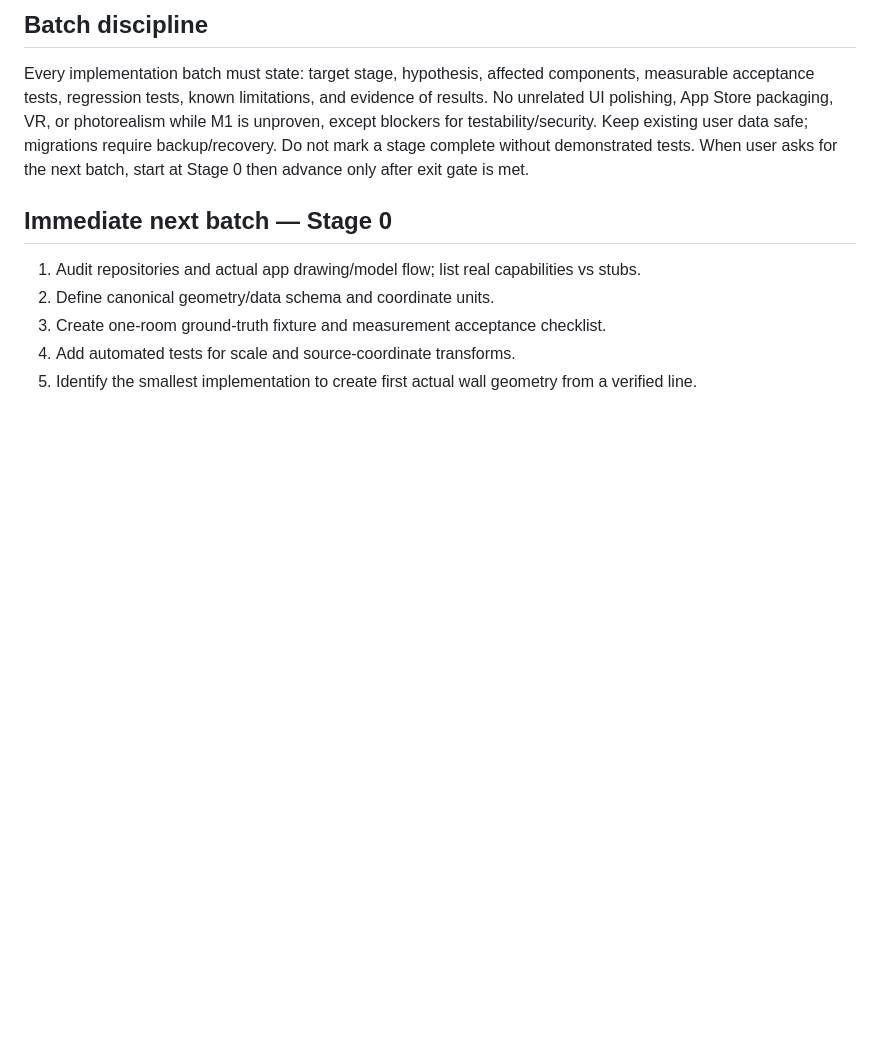
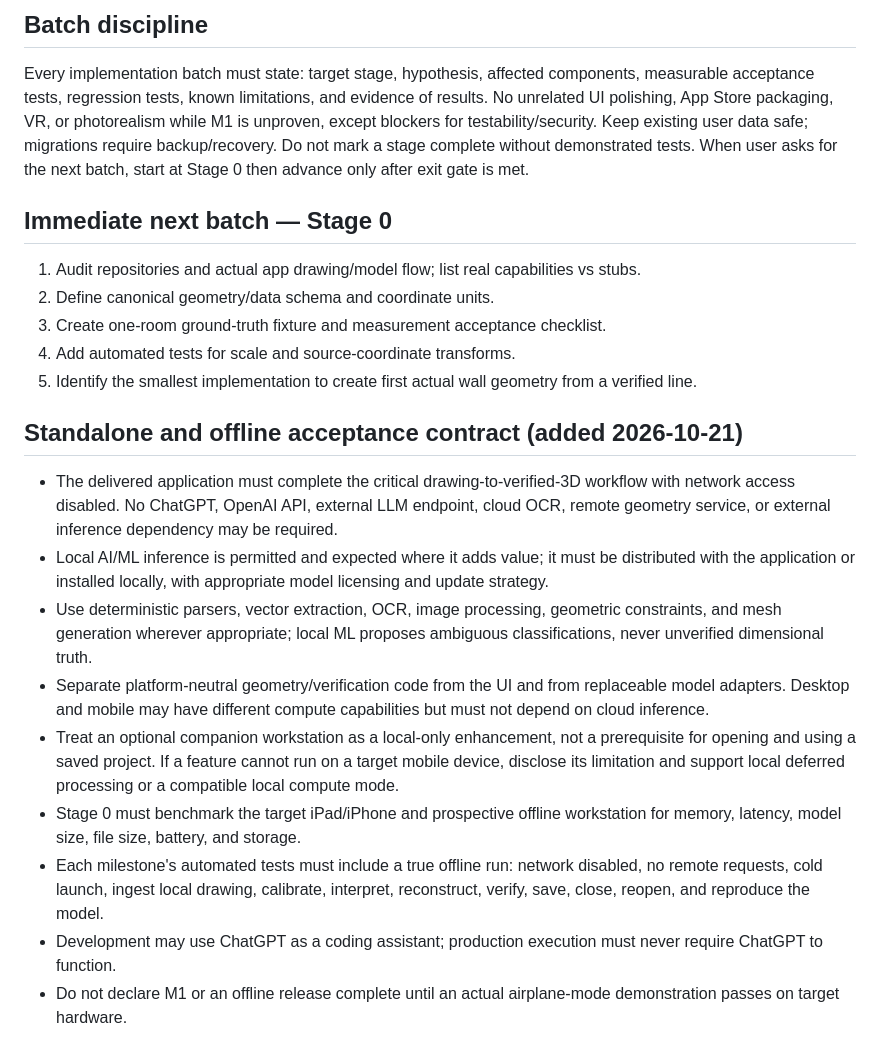
Before and after one commit to joelesquenazi-tech/construction-ai-app, a Markdown page: docs/ENGINEERING_MASTER_PLAN.md, the part around the change. Rendered like a GitHub page; blank space fills up the shorter version.

Commit message:
Make fully standalone offline execution a mandatory engineering acceptance gate

```diff
--- a/docs/ENGINEERING_MASTER_PLAN.md
+++ b/docs/ENGINEERING_MASTER_PLAN.md
@@ -100,3 +100,14 @@ When user asks for the next batch, start at Stage 0 then advance only after exit
 3. Create one-room ground-truth fixture and measurement acceptance checklist.
 4. Add automated tests for scale and source-coordinate transforms.
 5. Identify the smallest implementation to create first actual wall geometry from a verified line.
+
+## Standalone and offline acceptance contract (added 2026-10-21)
+- The delivered application must complete the critical drawing-to-verified-3D workflow with network access disabled. No ChatGPT, OpenAI API, external LLM endpoint, cloud OCR, remote geometry service, or external inference dependency may be required.
+- Local AI/ML inference is permitted and expected where it adds value; it must be distributed with the application or installed locally, with appropriate model licensing and update strategy.
+- Use deterministic parsers, vector extraction, OCR, image processing, geometric constraints, and mesh generation wherever appropriate; local ML proposes ambiguous classifications, never unverified dimensional truth.
+- Separate platform-neutral geometry/verification code from the UI and from replaceable model adapters. Desktop and mobile may have different compute capabilities but must not depend on cloud inference.
+- Treat an optional companion workstation as a local-only enhancement, not a prerequisite for opening and using a saved project. If a feature cannot run on a target mobile device, disclose its limitation and support local deferred processing or a compatible local compute mode.
+- Stage 0 must benchmark the target iPad/iPhone and prospective offline workstation for memory, latency, model size, file size, battery, and storage.
+- Each milestone's automated tests must include a true offline run: network disabled, no remote requests, cold launch, ingest local drawing, calibrate, interpret, reconstruct, verify, save, close, reopen, and reproduce the model.
+- Development may use ChatGPT as a coding assistant; production execution must never require ChatGPT to function.
+- Do not declare M1 or an offline release complete until an actual airplane-mode demonstration passes on target hardware.
```
